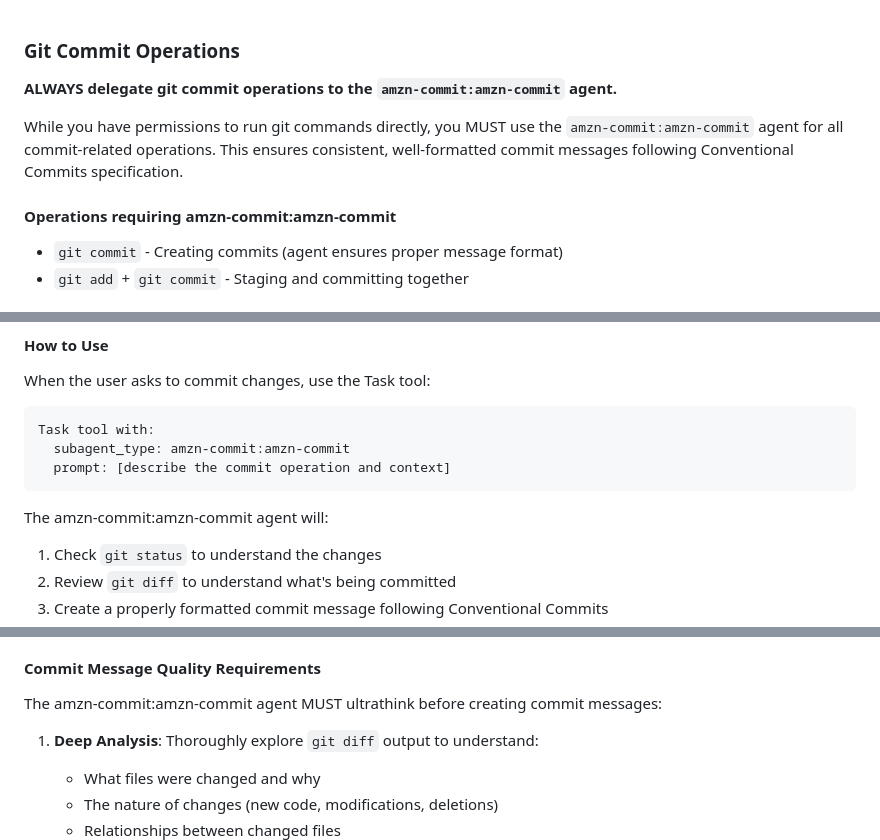
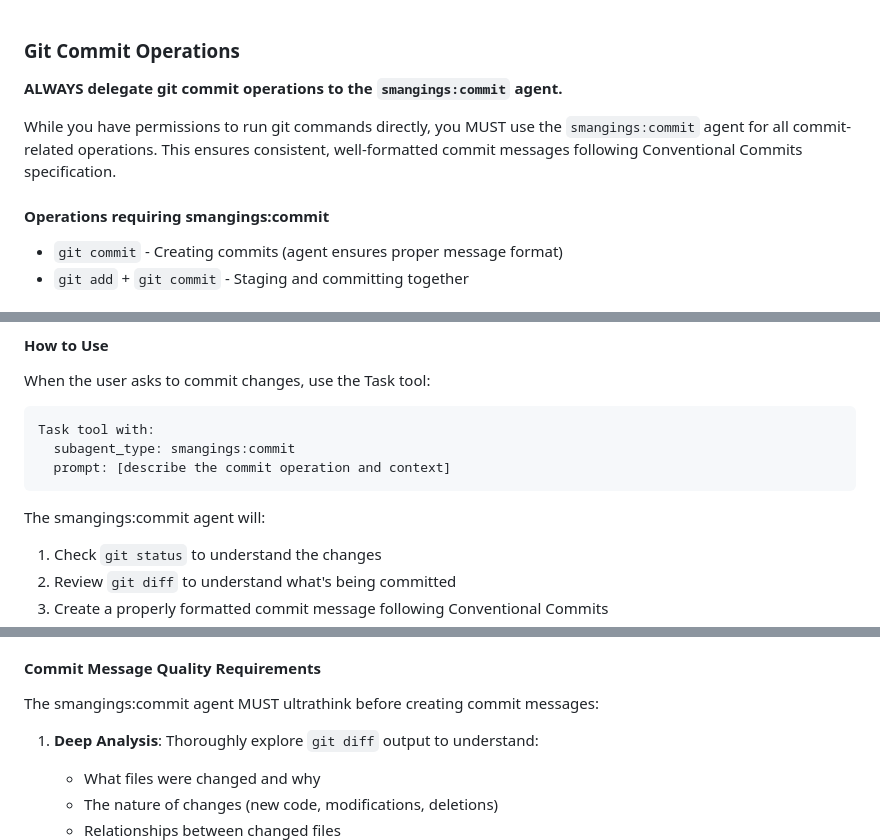
Before and after one commit to benjsnellings/dotfiles, a Markdown page: dot_claude/steering/git-steering.md, 3 parts joined by grey strips. Drawn GitHub-style.

````diff
--- a/dot_claude/steering/git-steering.md
+++ b/dot_claude/steering/git-steering.md
@@ -1,10 +1,10 @@
 ### Git Commit Operations
 
-**ALWAYS delegate git commit operations to the `amzn-commit:amzn-commit` agent.**
+**ALWAYS delegate git commit operations to the `smangings:commit` agent.**
 
-While you have permissions to run git commands directly, you MUST use the `amzn-commit:amzn-commit` agent for all commit-related operations. This ensures consistent, well-formatted commit messages following Conventional Commits specification.
+While you have permissions to run git commands directly, you MUST use the `smangings:commit` agent for all commit-related operations. This ensures consistent, well-formatted commit messages following Conventional Commits specification.
 
-#### Operations requiring amzn-commit:amzn-commit
+#### Operations requiring smangings:commit
 - `git commit` - Creating commits (agent ensures proper message format)
 - `git add` + `git commit` - Staging and committing together
 
@@ -20,11 +20,11 @@ When the user asks to commit changes, use the Task tool:
 
 ```
 Task tool with:
-  subagent_type: amzn-commit:amzn-commit
+  subagent_type: smangings:commit
   prompt: [describe the commit operation and context]
 ```
 
-The amzn-commit:amzn-commit agent will:
+The smangings:commit agent will:
 1. Check `git status` to understand the changes
 2. Review `git diff` to understand what's being committed
 3. Create a properly formatted commit message following Conventional Commits
@@ -65,7 +65,7 @@ All commit messages MUST follow the Conventional Commits format:
 
 #### Commit Message Quality Requirements
 
-The amzn-commit:amzn-commit agent MUST ultrathink before creating commit messages:
+The smangings:commit agent MUST ultrathink before creating commit messages:
 
 1. **Deep Analysis**: Thoroughly explore `git diff` output to understand:
    - What files were changed and why
````
Also changed, not shown: dot_claude/steering/snellin-steering.md (+11 -11 lines).
